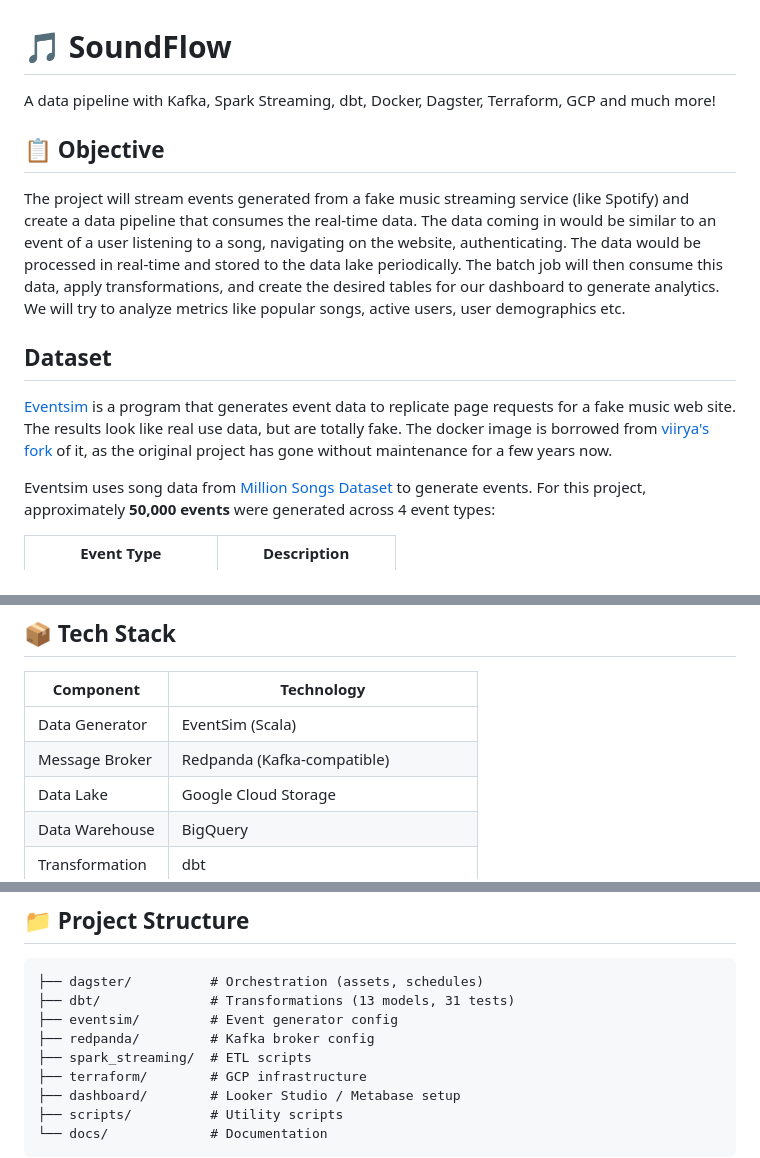
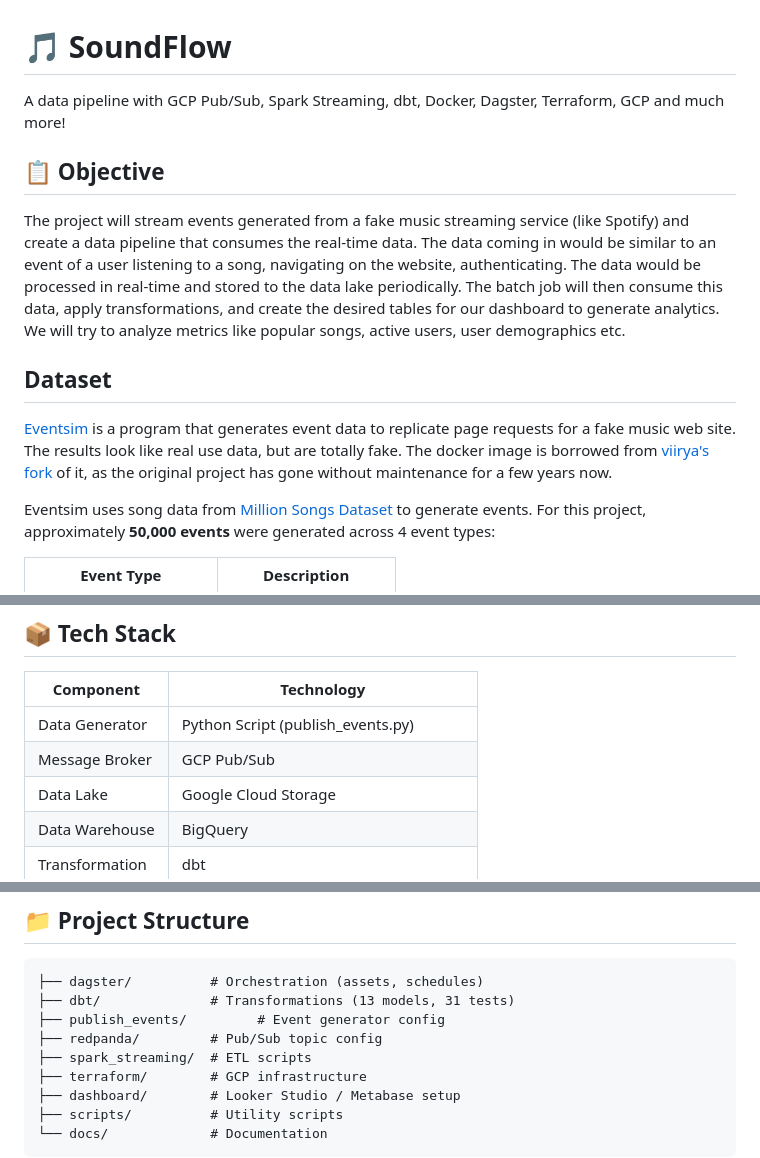
Before and after one commit to tructd123/End-to-end-music-streaming-pipeline, a Markdown page: README.md, 3 parts joined by grey strips. Drawn GitHub-style.

Commit message:
chore: update README & Docs

````diff
--- a/README.md
+++ b/README.md
@@ -1,6 +1,6 @@
 # 🎵 SoundFlow
 
-A data pipeline with Kafka, Spark Streaming, dbt, Docker, Dagster, Terraform, GCP and much more!
+A data pipeline with GCP Pub/Sub, Spark Streaming, dbt, Docker, Dagster, Terraform, GCP and much more!
 
 ## 📋 Objective
 
@@ -25,8 +25,8 @@ Eventsim uses song data from [Million Songs Dataset](http://millionsongdataset.c
 
 | Component | Technology |
 |-----------|------------|
-| Data Generator | EventSim (Scala) |
-| Message Broker | Redpanda (Kafka-compatible) |
+| Data Generator | Python Script (publish_events.py) |
+| Message Broker | GCP Pub/Sub |
 | Data Lake | Google Cloud Storage |
 | Data Warehouse | BigQuery |
 | Transformation | dbt |
@@ -112,8 +112,8 @@ docker compose up -d
 ```
 ├── dagster/          # Orchestration (assets, schedules)
 ├── dbt/              # Transformations (13 models, 31 tests)
-├── eventsim/         # Event generator config
-├── redpanda/         # Kafka broker config
+├── publish_events/         # Event generator config
+├── redpanda/         # Pub/Sub topic config
 ├── spark_streaming/  # ETL scripts
 ├── terraform/        # GCP infrastructure
 ├── dashboard/        # Looker Studio / Metabase setup
````
Also changed, not shown: other parts of README.md (+3 -3 lines).
